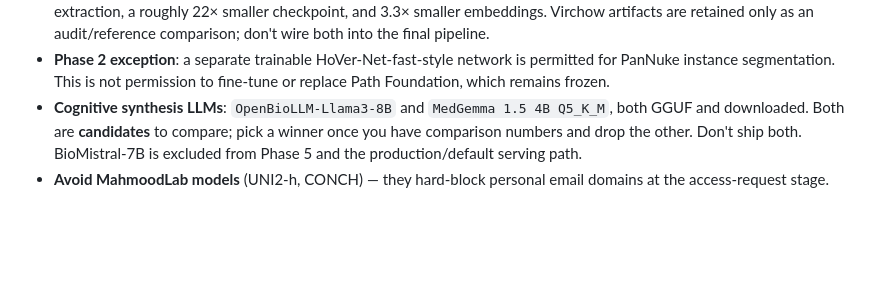
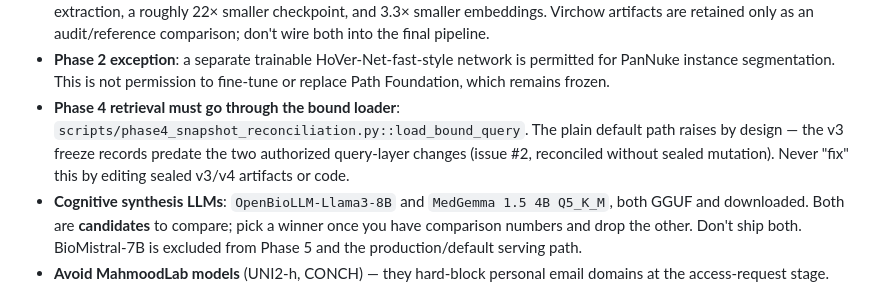
Before and after one commit to yuzyayvri/ren, a Markdown page: AGENTS.md, the part around the change. Drawn GitHub-style; blank space fills up the shorter version.

Commit message:
docs: note the Phase 4 bound-loader contract (#4)
Co-authored-by: Yuzy Ayvri <yuzyayvri@users.noreply.github.com>

```diff
--- a/AGENTS.md
+++ b/AGENTS.md
@@ -75,6 +75,11 @@ convenience so a session doesn't re-derive them:
 - **Phase 2 exception**: a separate trainable HoVer-Net-fast-style network is
   permitted for PanNuke instance segmentation. This is not permission to
   fine-tune or replace Path Foundation, which remains frozen.
+- **Phase 4 retrieval must go through the bound loader**:
+  `scripts/phase4_snapshot_reconciliation.py::load_bound_query`. The plain
+  default path raises by design — the v3 freeze records predate the two
+  authorized query-layer changes (issue #2, reconciled without sealed
+  mutation). Never "fix" this by editing sealed v3/v4 artifacts or code.
 - **Cognitive synthesis LLMs**: `OpenBioLLM-Llama3-8B` and `MedGemma 1.5 4B
   Q5_K_M`, both GGUF and downloaded. Both are **candidates** to compare; pick a
   winner once you have comparison numbers and drop the other. Don't ship both.
```
